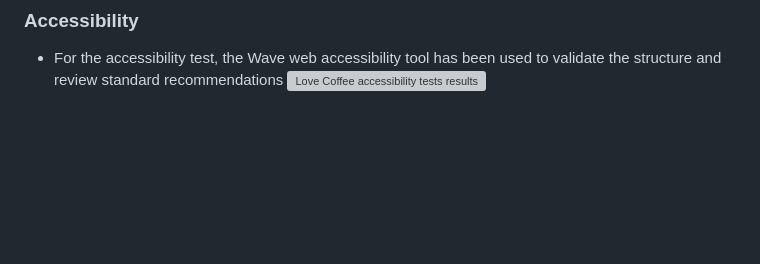
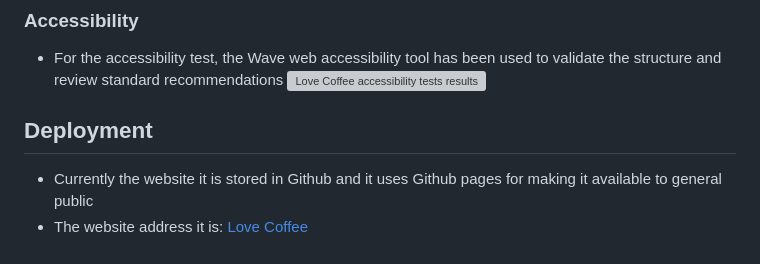
Before and after one commit to acristiancsiki/HTML-CSS, a Markdown page: README.md, the part around the change. Rendered like a GitHub page; blank space fills up the shorter version; grey boxes are pictures that could not be loaded.

Commit message:
Add deployment info to readme

```diff
--- a/README.md
+++ b/README.md
@@ -105,3 +105,7 @@ Love coffee it is a website for a startup coffee shop, offering basic informatio
 ### Accessibility
 * For the accessibility test, the Wave web accessibility tool has been used to validate the structure and review standard recommendations
 ![Love Coffee accessibility tests results](https://github.com/acristiancsiki/HTML-CSS/blob/main/assets/images/accessibility-tests-report.PNG)
+
+## Deployment
+* Currently the website it is stored in Github and it uses Github pages for making it available to general public
+* The website address it is: [Love Coffee](https://acristiancsiki.github.io/HTML-CSS)
```
